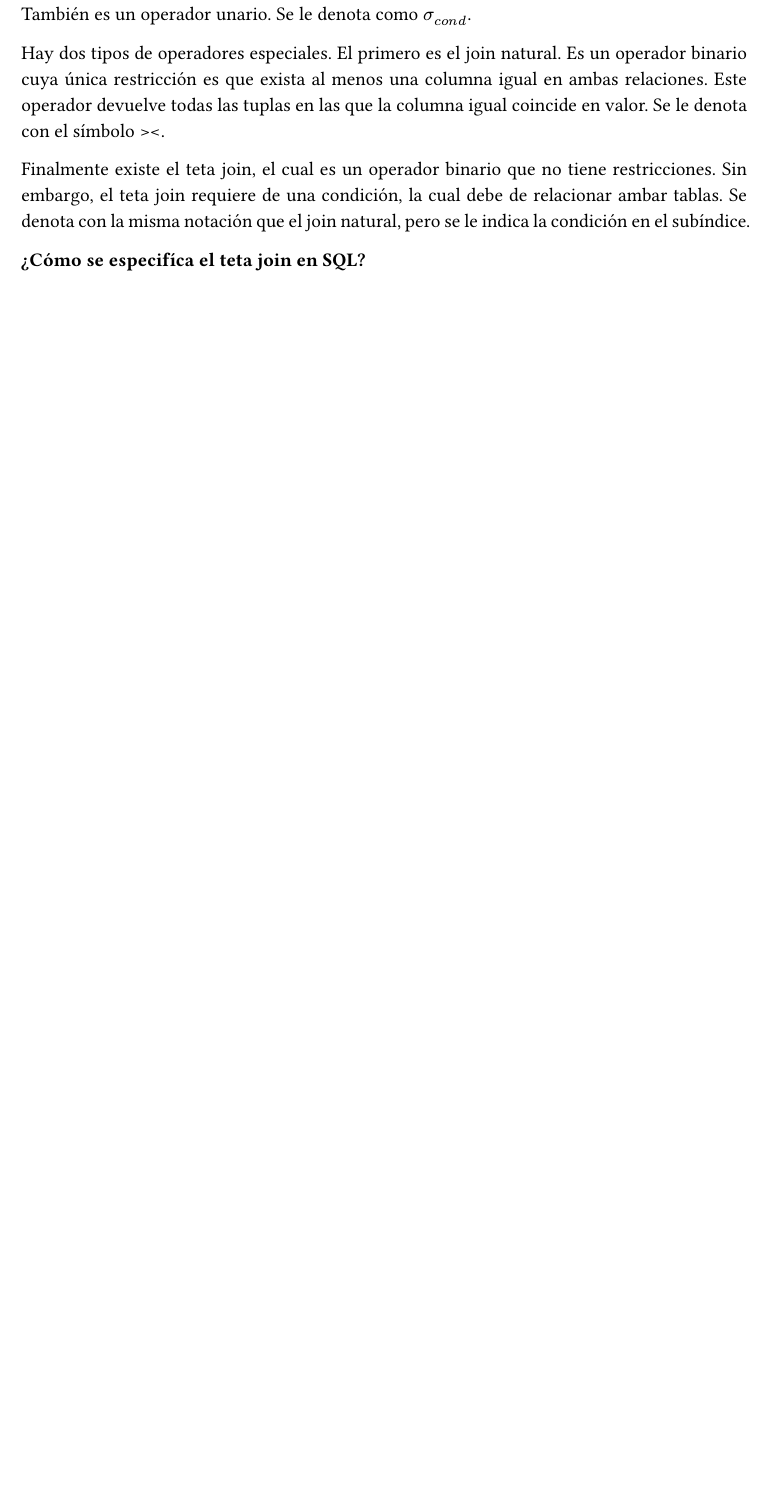
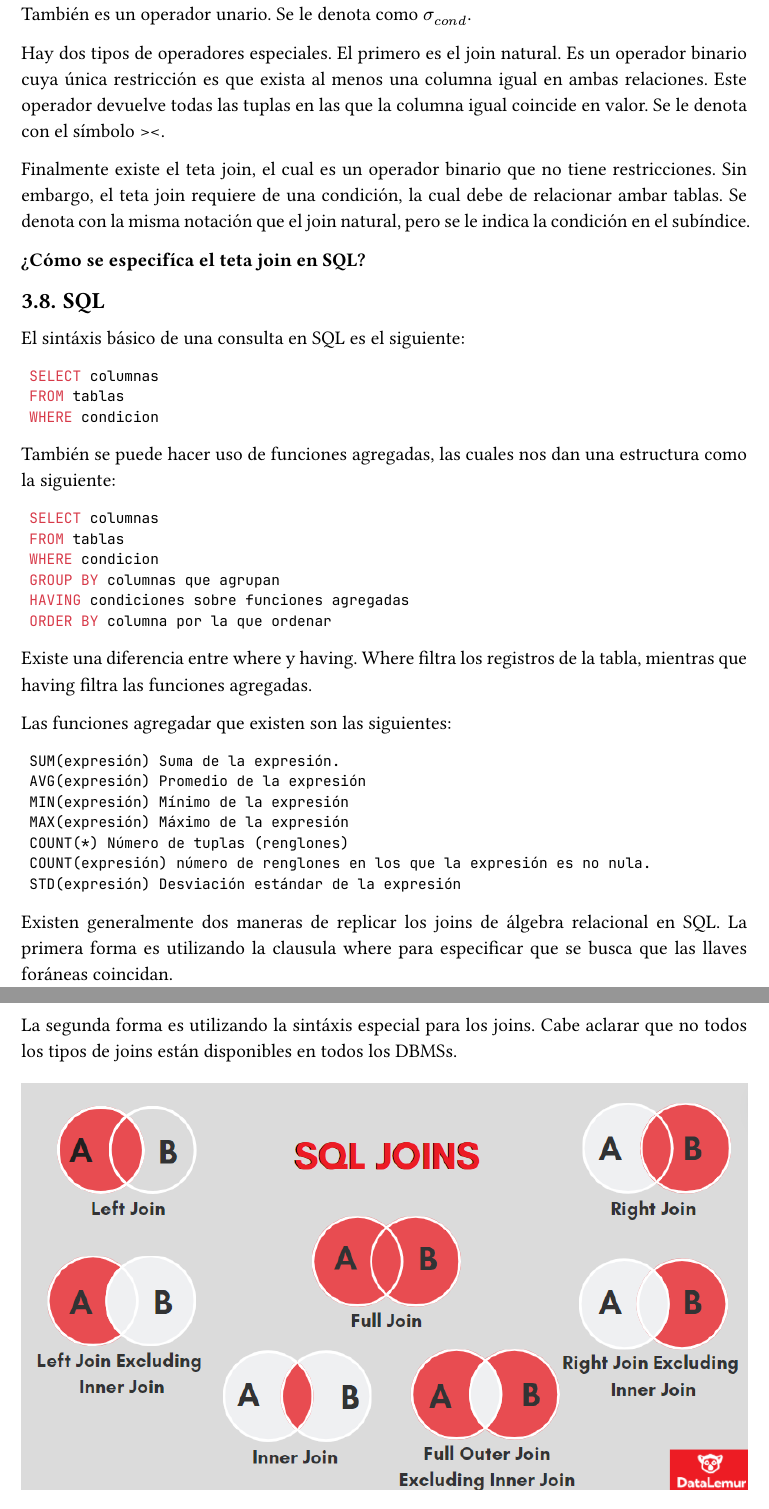
Before and after one commit to alexxbez/tc2005b, a Typst document (notes/main.typ): part of page 21 of 27 before the commit and two parts of pages 21 and 22 of 28 after it, the two joined at a grey line, cut so that both start at the same text, the shorter picture padded with empty space. The pictures show the PDF file notes/main.pdf that the author committed with the source.

Commit message:
finish sql lecture

````diff
--- a/notes/main.typ
+++ b/notes/main.typ
@@ -574,6 +574,51 @@ Finalmente existe el teta join, el cual es un operador binario que no tiene rest
 
 *¿Cómo se especifíca el teta join en SQL?*
 
+== SQL
+
+El sintáxis básico de una consulta en SQL es el siguiente:
+
+```sql
+SELECT columnas
+FROM tablas
+WHERE condicion
+```
+
+También se puede hacer uso de funciones agregadas, las cuales nos dan una estructura como la siguiente:
+
+```sql
+SELECT columnas
+FROM tablas
+WHERE condicion
+GROUP BY columnas que agrupan
+HAVING condiciones sobre funciones agregadas
+ORDER BY columna por la que ordenar
+```
+
+Existe una diferencia entre where y having. Where filtra los registros de la tabla, mientras que having filtra las funciones agregadas.
+
+Las funciones agregadar que existen son las siguientes:
+
+```
+SUM(expresión) Suma de la expresión.
+AVG(expresión) Promedio de la expresión
+MIN(expresión) Mínimo de la expresión
+MAX(expresión) Máximo de la expresión
+COUNT(*) Número de tuplas (renglones)
+COUNT(expresión) número de renglones en los que la expresión es no nula.
+STD(expresión) Desviación estándar de la expresión
+```
+
+Existen generalmente dos maneras de replicar los joins de álgebra relacional en SQL. La primera forma es utilizando la clausula where para especificar que se busca que las llaves foráneas coincidan.
+
+La segunda forma es utilizando la sintáxis especial para los joins. Cabe aclarar que no todos los tipos de joins están disponibles en todos los DBMSs.
+
+#figure(
+  image("img/joins.png")
+)
+
+*¿Qué funciones extra existen en sql, como las funciones now, etc?*
+
 = UML
 
 == Diagramas de Secuencia
````
Also changed, not shown: notes/img/joins.png (added), notes/main.pdf.
